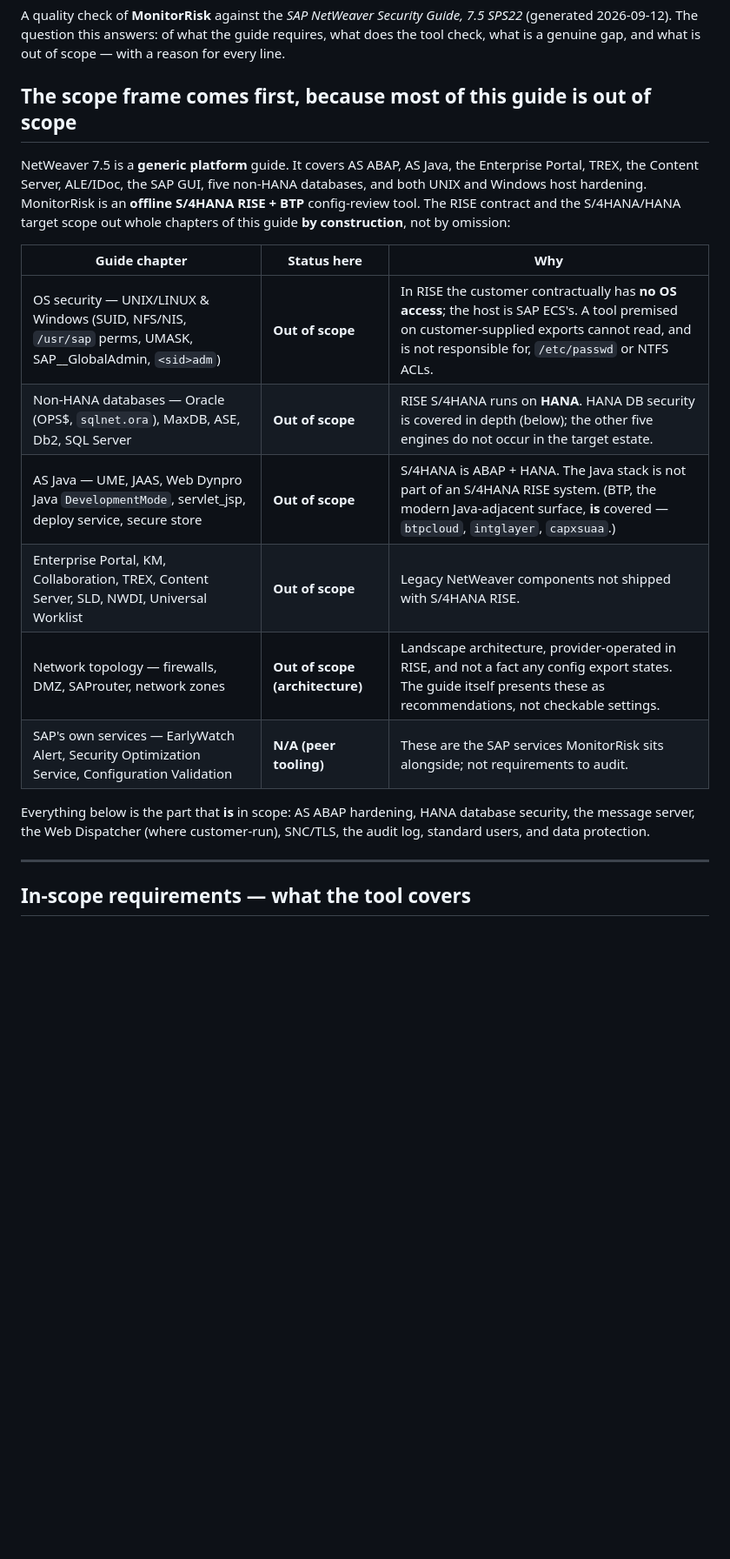
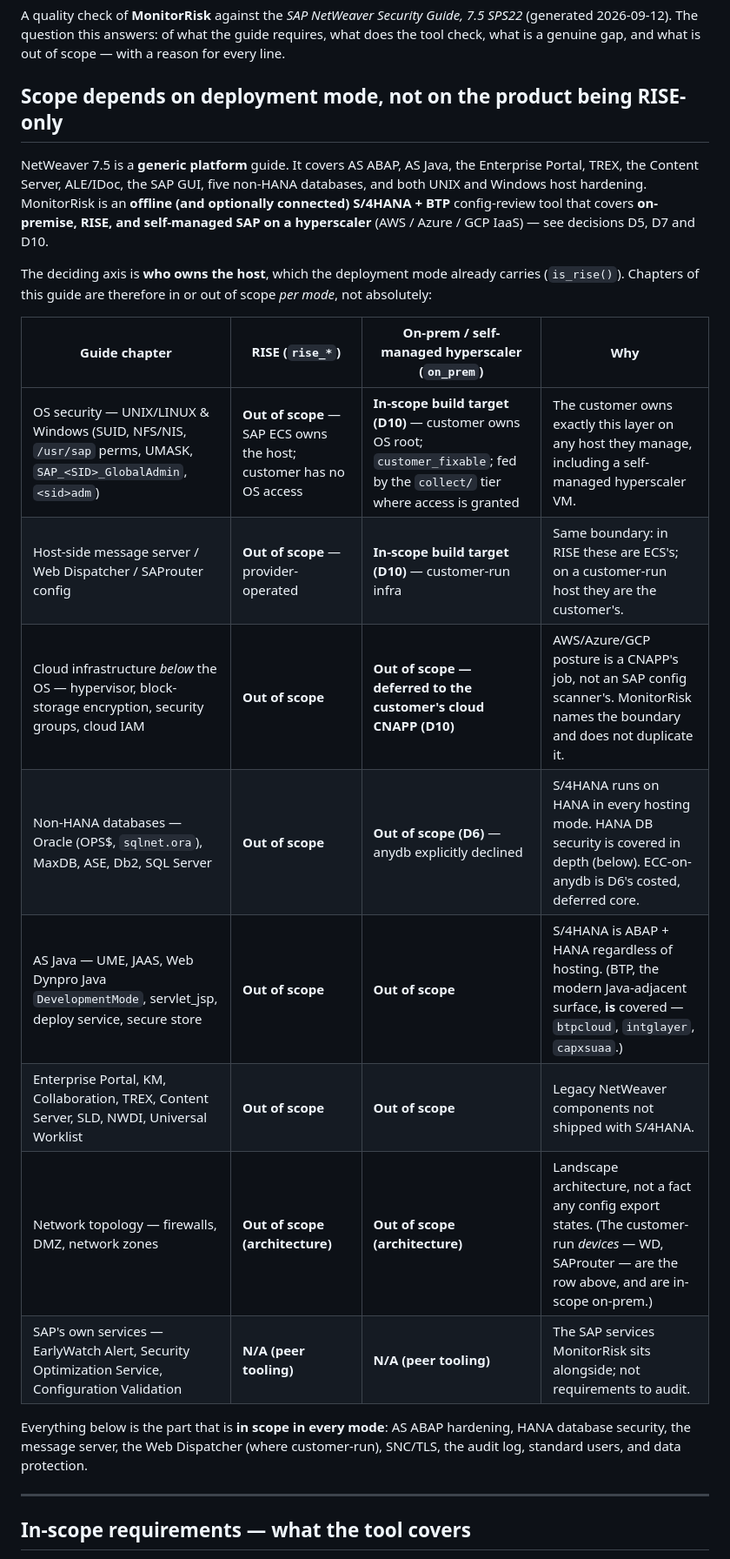
Before and after one commit to Krishcalin/SAP-S4HANA-RISE-Security-Scanner, a Markdown page: docs/NETWEAVER_75_COVERAGE.md, the part around one of its changes. Shown at 87% size. Drawn GitHub-style; blank space fills up the shorter version.

```diff
--- a/docs/NETWEAVER_75_COVERAGE.md
+++ b/docs/NETWEAVER_75_COVERAGE.md
@@ -5,27 +5,33 @@ A quality check of **MonitorRisk** against the *SAP NetWeaver Security Guide,
 requires, what does the tool check, what is a genuine gap, and what is
 out of scope — with a reason for every line.
 
-## The scope frame comes first, because most of this guide is out of scope
+## Scope depends on deployment mode, not on the product being RISE-only
 
 NetWeaver 7.5 is a **generic platform** guide. It covers AS ABAP, AS Java, the
 Enterprise Portal, TREX, the Content Server, ALE/IDoc, the SAP GUI, five
 non-HANA databases, and both UNIX and Windows host hardening. MonitorRisk is an
-**offline S/4HANA RISE + BTP** config-review tool. The RISE contract and the
-S/4HANA/HANA target scope out whole chapters of this guide **by construction**,
-not by omission:
+**offline (and optionally connected) S/4HANA + BTP** config-review tool that
+covers **on-premise, RISE, and self-managed SAP on a hyperscaler** (AWS / Azure
+/ GCP IaaS) — see decisions D5, D7 and D10.
 
-| Guide chapter | Status here | Why |
-|---|---|---|
-| OS security — UNIX/LINUX & Windows (SUID, NFS/NIS, `/usr/sap` perms, UMASK, SAP_<SID>_GlobalAdmin, `<sid>adm`) | **Out of scope** | In RISE the customer contractually has **no OS access**; the host is SAP ECS's. A tool premised on customer-supplied exports cannot read, and is not responsible for, `/etc/passwd` or NTFS ACLs. |
-| Non-HANA databases — Oracle (OPS$, `sqlnet.ora`), MaxDB, ASE, Db2, SQL Server | **Out of scope** | RISE S/4HANA runs on **HANA**. HANA DB security is covered in depth (below); the other five engines do not occur in the target estate. |
-| AS Java — UME, JAAS, Web Dynpro Java `DevelopmentMode`, servlet_jsp, deploy service, secure store | **Out of scope** | S/4HANA is ABAP + HANA. The Java stack is not part of an S/4HANA RISE system. (BTP, the modern Java-adjacent surface, **is** covered — `btpcloud`, `intglayer`, `capxsuaa`.) |
-| Enterprise Portal, KM, Collaboration, TREX, Content Server, SLD, NWDI, Universal Worklist | **Out of scope** | Legacy NetWeaver components not shipped with S/4HANA RISE. |
-| Network topology — firewalls, DMZ, SAProuter, network zones | **Out of scope (architecture)** | Landscape architecture, provider-operated in RISE, and not a fact any config export states. The guide itself presents these as recommendations, not checkable settings. |
-| SAP's own services — EarlyWatch Alert, Security Optimization Service, Configuration Validation | **N/A (peer tooling)** | These are the SAP services MonitorRisk sits alongside; not requirements to audit. |
+The deciding axis is **who owns the host**, which the deployment mode already
+carries (`is_rise()`). Chapters of this guide are therefore in or out of scope
+*per mode*, not absolutely:
 
-Everything below is the part that **is** in scope: AS ABAP hardening, HANA
-database security, the message server, the Web Dispatcher (where customer-run),
-SNC/TLS, the audit log, standard users, and data protection.
+| Guide chapter | RISE (`rise_*`) | On-prem / self-managed hyperscaler (`on_prem`) | Why |
+|---|---|---|---|
+| OS security — UNIX/LINUX & Windows (SUID, NFS/NIS, `/usr/sap` perms, UMASK, `SAP_<SID>_GlobalAdmin`, `<sid>adm`) | **Out of scope** — SAP ECS owns the host; customer has no OS access | **In-scope build target (D10)** — customer owns OS root; `customer_fixable`; fed by the `collect/` tier where access is granted | The customer owns exactly this layer on any host they manage, including a self-managed hyperscaler VM. |
+| Host-side message server / Web Dispatcher / SAProuter config | **Out of scope** — provider-operated | **In-scope build target (D10)** — customer-run infra | Same boundary: in RISE these are ECS's; on a customer-run host they are the customer's. |
+| Cloud infrastructure *below* the OS — hypervisor, block-storage encryption, security groups, cloud IAM | **Out of scope** | **Out of scope — deferred to the customer's cloud CNAPP (D10)** | AWS/Azure/GCP posture is a CNAPP's job, not an SAP config scanner's. MonitorRisk names the boundary and does not duplicate it. |
+| Non-HANA databases — Oracle (OPS$, `sqlnet.ora`), MaxDB, ASE, Db2, SQL Server | **Out of scope** | **Out of scope (D6)** — anydb explicitly declined | S/4HANA runs on HANA in every hosting mode. HANA DB security is covered in depth (below). ECC-on-anydb is D6's costed, deferred core. |
+| AS Java — UME, JAAS, Web Dynpro Java `DevelopmentMode`, servlet_jsp, deploy service, secure store | **Out of scope** | **Out of scope** | S/4HANA is ABAP + HANA regardless of hosting. (BTP, the modern Java-adjacent surface, **is** covered — `btpcloud`, `intglayer`, `capxsuaa`.) |
+| Enterprise Portal, KM, Collaboration, TREX, Content Server, SLD, NWDI, Universal Worklist | **Out of scope** | **Out of scope** | Legacy NetWeaver components not shipped with S/4HANA. |
+| Network topology — firewalls, DMZ, network zones | **Out of scope (architecture)** | **Out of scope (architecture)** | Landscape architecture, not a fact any config export states. (The customer-run *devices* — WD, SAProuter — are the row above, and are in-scope on-prem.) |
+| SAP's own services — EarlyWatch Alert, Security Optimization Service, Configuration Validation | **N/A (peer tooling)** | **N/A (peer tooling)** | The SAP services MonitorRisk sits alongside; not requirements to audit. |
+
+Everything below is the part that is **in scope in every mode**: AS ABAP
+hardening, HANA database security, the message server, the Web Dispatcher (where
+customer-run), SNC/TLS, the audit log, standard users, and data protection.
 
 ---
 
```
Also changed, not shown: other parts of docs/NETWEAVER_75_COVERAGE.md (+22 -11 lines), docs/DECISIONS.md (+39 -0 lines).
